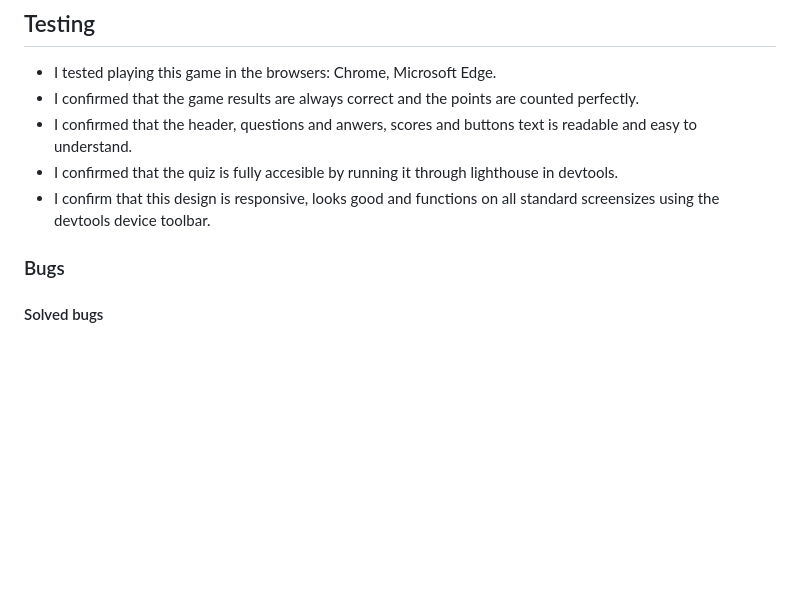
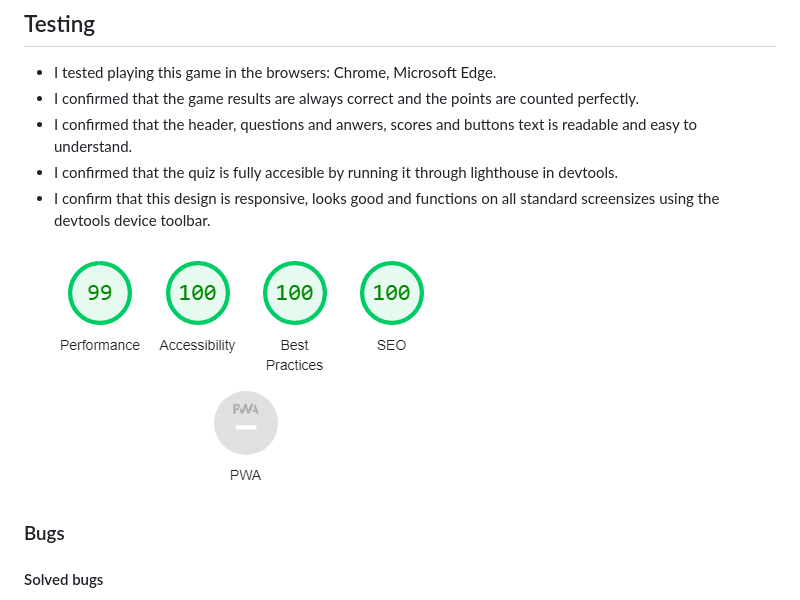
Before and after one commit to Code-Institute-Submissions/sharondrinkwaard-portfolio-project-2_JulyResub, a Markdown page: README.md, the part around the change. GitHub-like rendering; pictures changed too: doc/lighthouse-report.png (added); blank space fills up the shorter version.

```diff
--- a/README.md
+++ b/README.md
@@ -43,6 +43,9 @@ This quiz game will help you learn some facts about the Netherlands in a fun way
 * I confirmed that the quiz is fully accesible by running it through lighthouse in devtools.
 * I confirm that this design is responsive, looks good and functions on all standard screensizes using the devtools device toolbar.
 
+![Lighthouse report](./doc/lighthouse-report.png)
+
+
 ### Bugs
 #### Solved bugs
 * When passing through the validators, I discovered that there were a few pages not correctly linked to the right JavasScript file. On the index.html file I linked two different JavaScript files instead of one.
```
Also changed, not shown: 1 other file.
